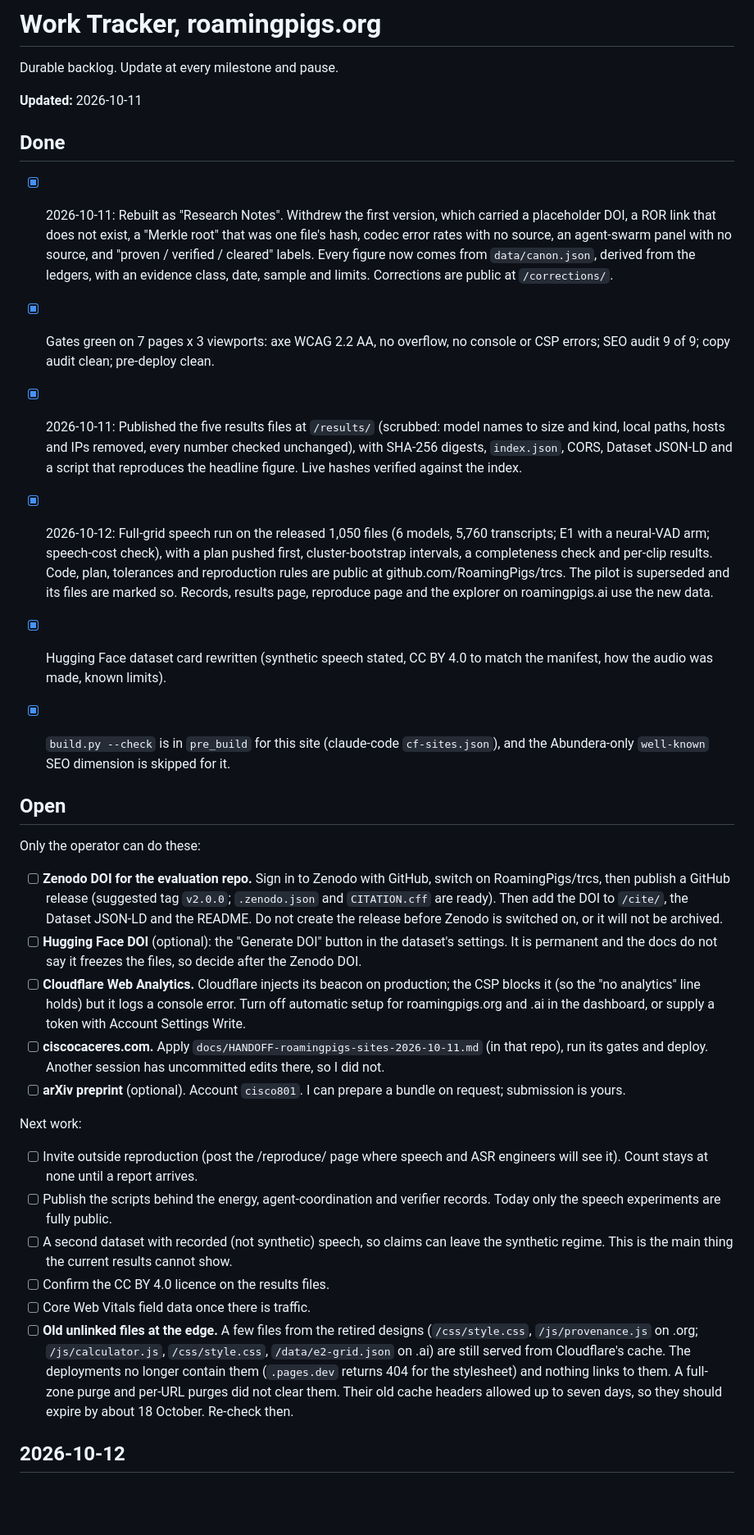
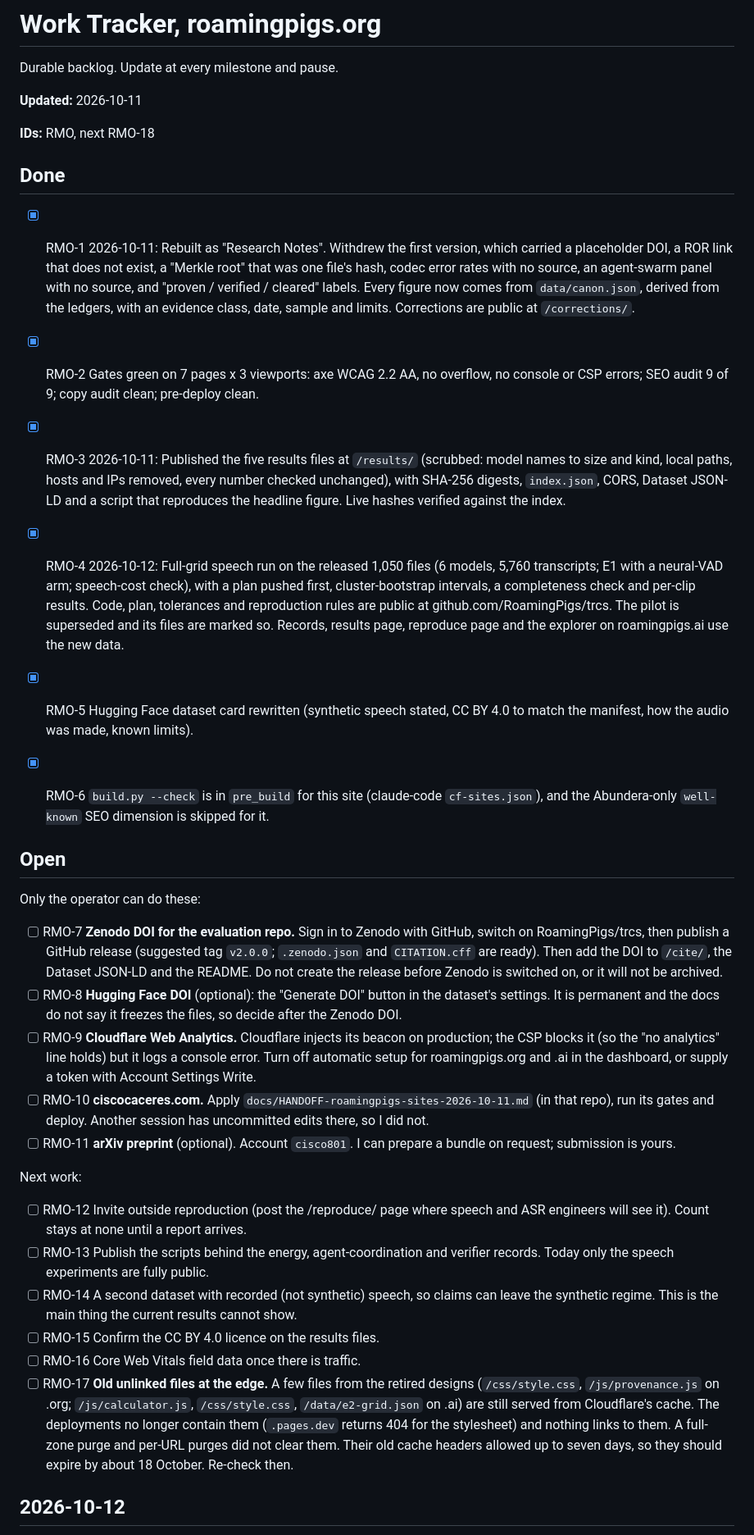
Before and after one commit to RoamingPigs/roamingpigs.org, a Markdown page: docs/WORK_TRACKER.md, the part around the change. Shown at 82% size. GitHub-like rendering; blank space fills up the shorter version.

Commit message:
docs(tracker): stable item IDs (RMO-n)
Tracker: none (adds the item IDs themselves)

```diff
--- a/docs/WORK_TRACKER.md
+++ b/docs/WORK_TRACKER.md
@@ -4,33 +4,35 @@ Durable backlog. Update at every milestone and pause.
 
 **Updated:** 2026-10-11
 
+**IDs:** RMO, next RMO-18
+
 ## Done
 
-- [x] 2026-10-11: Rebuilt as "Research Notes". Withdrew the first version, which carried a placeholder DOI, a ROR link that does not exist, a "Merkle root" that was one file's hash, codec error rates with no source, an agent-swarm panel with no source, and "proven / verified / cleared" labels. Every figure now comes from `data/canon.json`, derived from the ledgers, with an evidence class, date, sample and limits. Corrections are public at `/corrections/`.
-- [x] Gates green on 7 pages x 3 viewports: axe WCAG 2.2 AA, no overflow, no console or CSP errors; SEO audit 9 of 9; copy audit clean; pre-deploy clean.
+- [x] RMO-1 2026-10-11: Rebuilt as "Research Notes". Withdrew the first version, which carried a placeholder DOI, a ROR link that does not exist, a "Merkle root" that was one file's hash, codec error rates with no source, an agent-swarm panel with no source, and "proven / verified / cleared" labels. Every figure now comes from `data/canon.json`, derived from the ledgers, with an evidence class, date, sample and limits. Corrections are public at `/corrections/`.
+- [x] RMO-2 Gates green on 7 pages x 3 viewports: axe WCAG 2.2 AA, no overflow, no console or CSP errors; SEO audit 9 of 9; copy audit clean; pre-deploy clean.
 
-- [x] 2026-10-11: Published the five results files at `/results/` (scrubbed: model names to size and kind, local paths, hosts and IPs removed, every number checked unchanged), with SHA-256 digests, `index.json`, CORS, Dataset JSON-LD and a script that reproduces the headline figure. Live hashes verified against the index.
+- [x] RMO-3 2026-10-11: Published the five results files at `/results/` (scrubbed: model names to size and kind, local paths, hosts and IPs removed, every number checked unchanged), with SHA-256 digests, `index.json`, CORS, Dataset JSON-LD and a script that reproduces the headline figure. Live hashes verified against the index.
 
-- [x] 2026-10-12: Full-grid speech run on the released 1,050 files (6 models, 5,760 transcripts; E1 with a neural-VAD arm; speech-cost check), with a plan pushed first, cluster-bootstrap intervals, a completeness check and per-clip results. Code, plan, tolerances and reproduction rules are public at github.com/RoamingPigs/trcs. The pilot is superseded and its files are marked so. Records, results page, reproduce page and the explorer on roamingpigs.ai use the new data.
-- [x] Hugging Face dataset card rewritten (synthetic speech stated, CC BY 4.0 to match the manifest, how the audio was made, known limits).
-- [x] `build.py --check` is in `pre_build` for this site (claude-code `cf-sites.json`), and the Abundera-only `well-known` SEO dimension is skipped for it.
+- [x] RMO-4 2026-10-12: Full-grid speech run on the released 1,050 files (6 models, 5,760 transcripts; E1 with a neural-VAD arm; speech-cost check), with a plan pushed first, cluster-bootstrap intervals, a completeness check and per-clip results. Code, plan, tolerances and reproduction rules are public at github.com/RoamingPigs/trcs. The pilot is superseded and its files are marked so. Records, results page, reproduce page and the explorer on roamingpigs.ai use the new data.
+- [x] RMO-5 Hugging Face dataset card rewritten (synthetic speech stated, CC BY 4.0 to match the manifest, how the audio was made, known limits).
+- [x] RMO-6 `build.py --check` is in `pre_build` for this site (claude-code `cf-sites.json`), and the Abundera-only `well-known` SEO dimension is skipped for it.
 
 ## Open
 
 Only the operator can do these:
-- [ ] **Zenodo DOI for the evaluation repo.** Sign in to Zenodo with GitHub, switch on RoamingPigs/trcs, then publish a GitHub release (suggested tag `v2.0.0`; `.zenodo.json` and `CITATION.cff` are ready). Then add the DOI to `/cite/`, the Dataset JSON-LD and the README. Do not create the release before Zenodo is switched on, or it will not be archived.
-- [ ] **Hugging Face DOI** (optional): the "Generate DOI" button in the dataset's settings. It is permanent and the docs do not say it freezes the files, so decide after the Zenodo DOI.
-- [ ] **Cloudflare Web Analytics.** Cloudflare injects its beacon on production; the CSP blocks it (so the "no analytics" line holds) but it logs a console error. Turn off automatic setup for roamingpigs.org and .ai in the dashboard, or supply a token with Account Settings Write.
-- [ ] **ciscocaceres.com.** Apply `docs/HANDOFF-roamingpigs-sites-2026-10-11.md` (in that repo), run its gates and deploy. Another session has uncommitted edits there, so I did not.
-- [ ] **arXiv preprint** (optional). Account `cisco801`. I can prepare a bundle on request; submission is yours.
+- [ ] RMO-7 **Zenodo DOI for the evaluation repo.** Sign in to Zenodo with GitHub, switch on RoamingPigs/trcs, then publish a GitHub release (suggested tag `v2.0.0`; `.zenodo.json` and `CITATION.cff` are ready). Then add the DOI to `/cite/`, the Dataset JSON-LD and the README. Do not create the release before Zenodo is switched on, or it will not be archived.
+- [ ] RMO-8 **Hugging Face DOI** (optional): the "Generate DOI" button in the dataset's settings. It is permanent and the docs do not say it freezes the files, so decide after the Zenodo DOI.
+- [ ] RMO-9 **Cloudflare Web Analytics.** Cloudflare injects its beacon on production; the CSP blocks it (so the "no analytics" line holds) but it logs a console error. Turn off automatic setup for roamingpigs.org and .ai in the dashboard, or supply a token with Account Settings Write.
+- [ ] RMO-10 **ciscocaceres.com.** Apply `docs/HANDOFF-roamingpigs-sites-2026-10-11.md` (in that repo), run its gates and deploy. Another session has uncommitted edits there, so I did not.
+- [ ] RMO-11 **arXiv preprint** (optional). Account `cisco801`. I can prepare a bundle on request; submission is yours.
 
 Next work:
-- [ ] Invite outside reproduction (post the /reproduce/ page where speech and ASR engineers will see it). Count stays at none until a report arrives.
-- [ ] Publish the scripts behind the energy, agent-coordination and verifier records. Today only the speech experiments are fully public.
-- [ ] A second dataset with recorded (not synthetic) speech, so claims can leave the synthetic regime. This is the main thing the current results cannot show.
-- [ ] Confirm the CC BY 4.0 licence on the results files.
-- [ ] Core Web Vitals field data once there is traffic.
-- [ ] **Old unlinked files at the edge.** A few files from the retired designs (`/css/style.css`, `/js/provenance.js` on .org; `/js/calculator.js`, `/css/style.css`, `/data/e2-grid.json` on .ai) are still served from Cloudflare's cache. The deployments no longer contain them (`.pages.dev` returns 404 for the stylesheet) and nothing links to them. A full-zone purge and per-URL purges did not clear them. Their old cache headers allowed up to seven days, so they should expire by about 18 October. Re-check then.
+- [ ] RMO-12 Invite outside reproduction (post the /reproduce/ page where speech and ASR engineers will see it). Count stays at none until a report arrives.
+- [ ] RMO-13 Publish the scripts behind the energy, agent-coordination and verifier records. Today only the speech experiments are fully public.
+- [ ] RMO-14 A second dataset with recorded (not synthetic) speech, so claims can leave the synthetic regime. This is the main thing the current results cannot show.
+- [ ] RMO-15 Confirm the CC BY 4.0 licence on the results files.
+- [ ] RMO-16 Core Web Vitals field data once there is traffic.
+- [ ] RMO-17 **Old unlinked files at the edge.** A few files from the retired designs (`/css/style.css`, `/js/provenance.js` on .org; `/js/calculator.js`, `/css/style.css`, `/data/e2-grid.json` on .ai) are still served from Cloudflare's cache. The deployments no longer contain them (`.pages.dev` returns 404 for the stylesheet) and nothing links to them. A full-zone purge and per-URL purges did not clear them. Their old cache headers allowed up to seven days, so they should expire by about 18 October. Re-check then.
 
 ## 2026-10-12
 - Corrections shipped: strict hallucination rate, band-pass and codec description, generator link (corrections page logs it). Web Analytics auto-injection off. Stale pilot files still cached on custom domain; recheck 2026-10-19. Paper draft is in ~/projects/trcs/arxiv (untracked).
```
